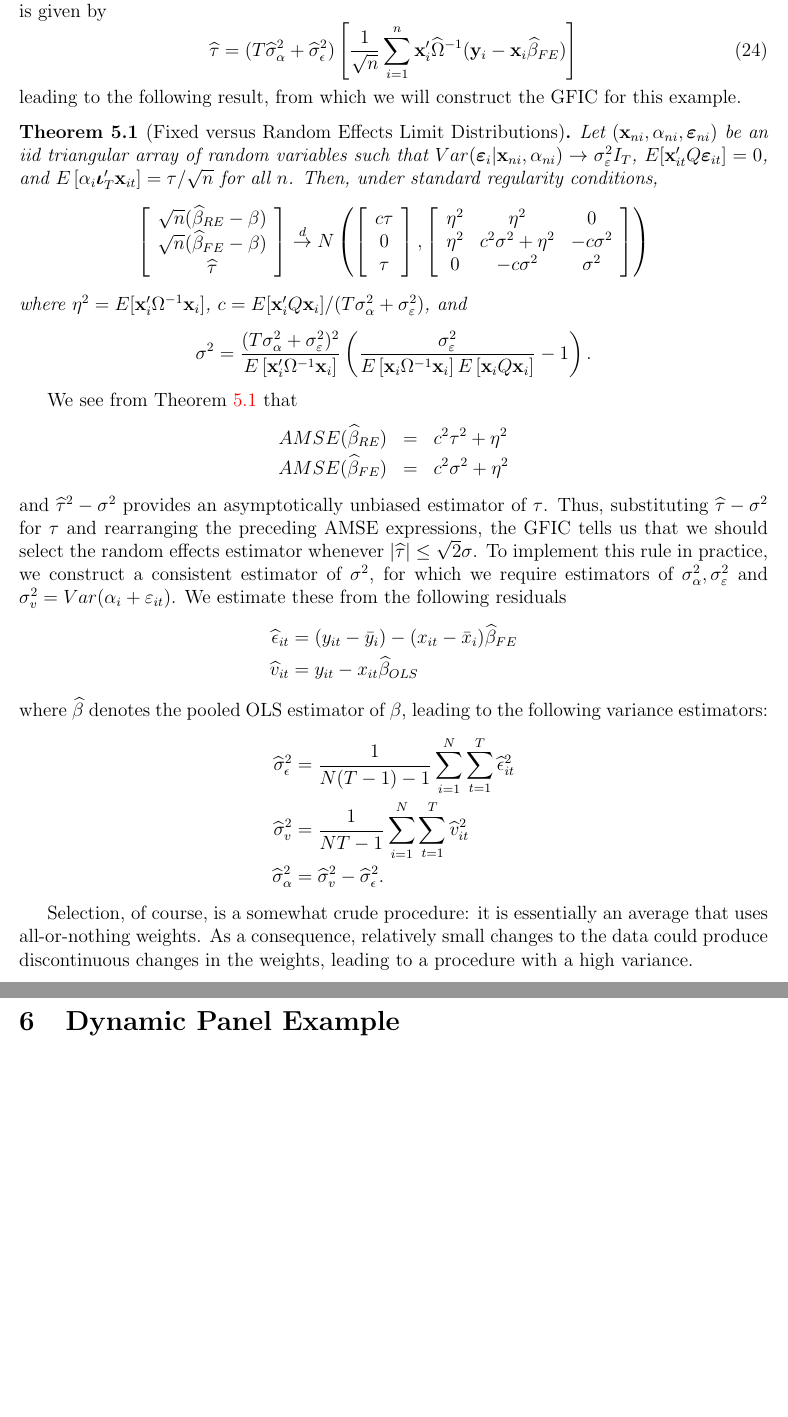
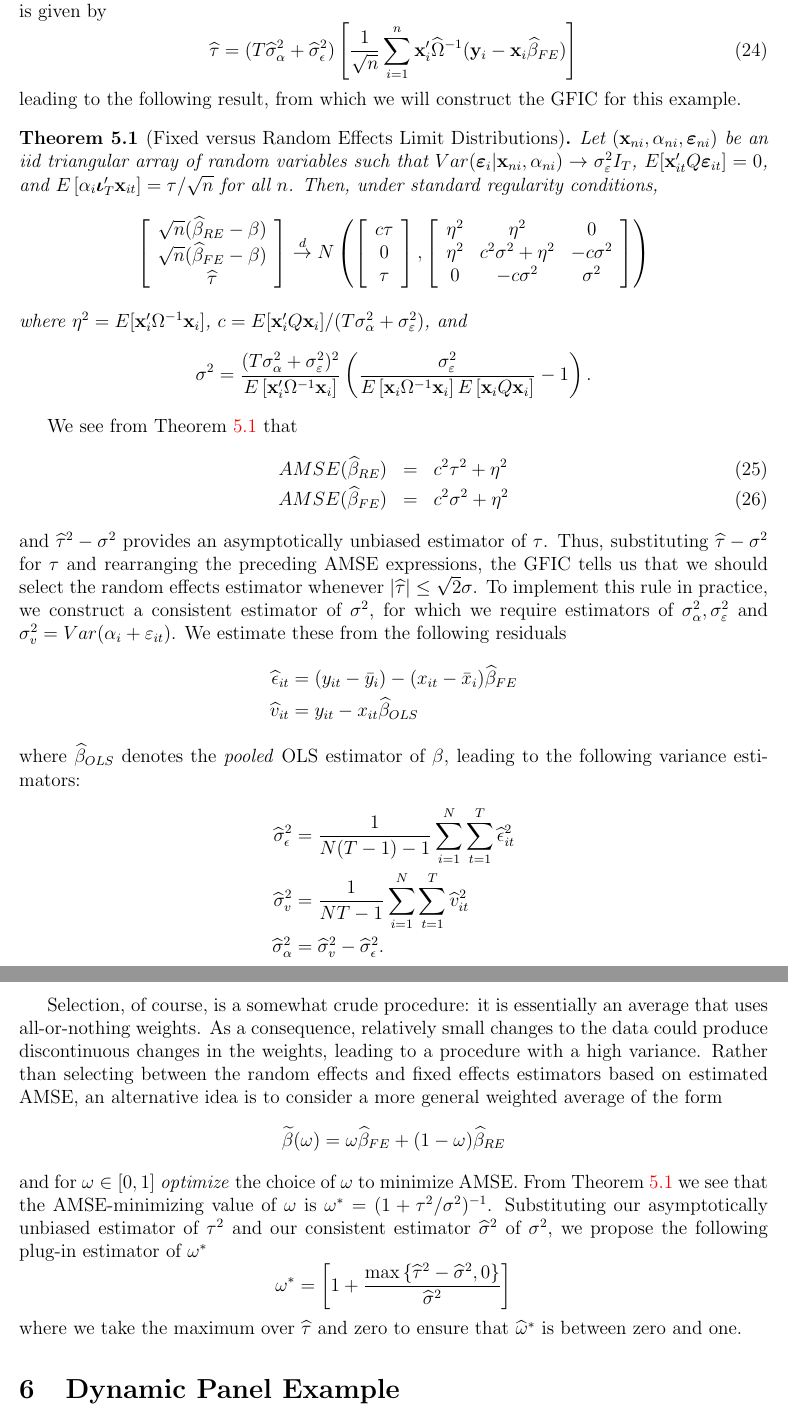
Before and after one commit to fditraglia/gfic, a LaTeX paper (main.tex, which reads REvsFE.tex): two parts of pages 13 and 14 of 32 before the commit and two parts of pages 13 and 14 of 33 after it, joined at a grey line, cut so that both start at the same text, the shorter picture padded with empty space. Compiled offline with pdfLaTeX.

Commit message:
finish RE vs FE example

```diff
--- a/REvsFE.tex
+++ b/REvsFE.tex
@@ -76,10 +76,12 @@ where $\eta^2 = E[\mathbf{x}_i'\Omega^{-1}\mathbf{x}_i]$, $c = E[\mathbf{x}_i' Q
 \[\sigma^2 = \frac{(T\sigma_{\alpha}^2 + \sigma_{\varepsilon}^2)^2}{E\left[ \mathbf{x}_i'\Omega^{-1}\mathbf{x}_i \right]}\left( \frac{\sigma_{\varepsilon}^2}{E\left[ \mathbf{x}_i \Omega^{-1} \mathbf{x}_i \right]E\left[ \mathbf{x}_i Q \mathbf{x}_i \right]} - 1 \right). \]
 \end{thm}
 We see from Theorem \ref{thm:REvsFE} that
-\begin{eqnarray*}
+\begin{eqnarray}
   AMSE(\widehat{\beta}_{RE}) &=& c^2 \tau^2 + \eta^2 \\
+  \label{eq:REAMSE}
   AMSE(\widehat{\beta}_{FE}) &=& c^2\sigma^2 + \eta^2
-\end{eqnarray*}
+  \label{eq:FEAMSE}
+\end{eqnarray}
 and $\widehat{\tau}^2 - \sigma^2$ provides an asymptotically unbiased estimator of $\tau$.
 Thus, substituting $\widehat{\tau} - \sigma^2$ for $\tau$ and rearranging the preceding AMSE expressions, the GFIC tells us that we should select the random effects estimator whenever $|\widehat{\tau}|\leq \sqrt{2} \sigma$.
 To implement this rule in practice, we construct a consistent estimator of $\sigma^2$, for which we require estimators of $\sigma_{\alpha}^2, \sigma_{\varepsilon}^2$ and $\sigma_{v}^2 = Var(\alpha_i + \varepsilon_{it})$.
@@ -88,7 +90,7 @@ We estimate these from the following residuals
 \widehat{\epsilon}_{it}& = (y_{it} -\bar{y}_i) - (x_{it} - \bar{x}_i) \widehat{\beta}_{FE}\\
 \widehat{v}_{it} &= y_{it} - x_{it} \widehat{\beta}_{OLS}
 \end{align*}
-where $\widehat{\beta}$ denotes the pooled OLS estimator of $\beta$, leading to the following variance estimators:
+where $\widehat{\beta}_{OLS}$ denotes the \emph{pooled} OLS estimator of $\beta$, leading to the following variance estimators:
 \begin{align*}
 \widehat{\sigma}_\epsilon^2 &= \frac{1}{N(T-1)-1} \sum_{i=1}^N \sum_{t=1}^T \widehat{\epsilon}_{it}^2\\
 \widehat{\sigma}_v^2 &= \frac{1}{NT-1} \sum_{i=1}^N \sum_{t=1}^T \widehat{v}_{it}^2\\
@@ -97,3 +99,12 @@ where $\widehat{\beta}$ denotes the pooled OLS estimator of $\beta$, leading to
 
 Selection, of course, is a somewhat crude procedure: it is essentially an average that uses all-or-nothing weights.
 As a consequence, relatively small changes to the data could produce discontinuous changes in the weights, leading to a procedure with a high variance.
+Rather than selecting between the random effects and fixed effects estimators based on estimated AMSE, an alternative idea is to consider a more general weighted average of the form
+\[\widetilde{\beta}(\omega) =  \omega \widehat{\beta}_{FE} + (1 - \omega)\widehat{\beta}_{RE}\]
+and for $\omega \in [0,1]$ \emph{optimize} the choice of $\omega$ to minimize AMSE.
+From Theorem \ref{thm:REvsFE} we see that the AMSE-minimizing value of $\omega$ is $\omega^* = (1 + \tau^2/\sigma^2)^{-1}$.
+Substituting our asymptotically unbiased estimator of $\tau^2$ and our consistent estimator $\widehat{\sigma}^2$ of $\sigma^2$, we propose the following plug-in estimator of $\omega^*$
+\begin{equation*}
+  \omega^* = \left[ 1 + \frac{ \max\left\{  \widehat{\tau}^2 - \widehat{\sigma}^2, 0\right\}}{\widehat{\sigma}^2} \right]
+\end{equation*}
+where we take the maximum over $\widehat{\tau}$ and zero to ensure that $\widehat{\omega}^*$ is between zero and one.
```
Also changed, not shown: main.pdf.
